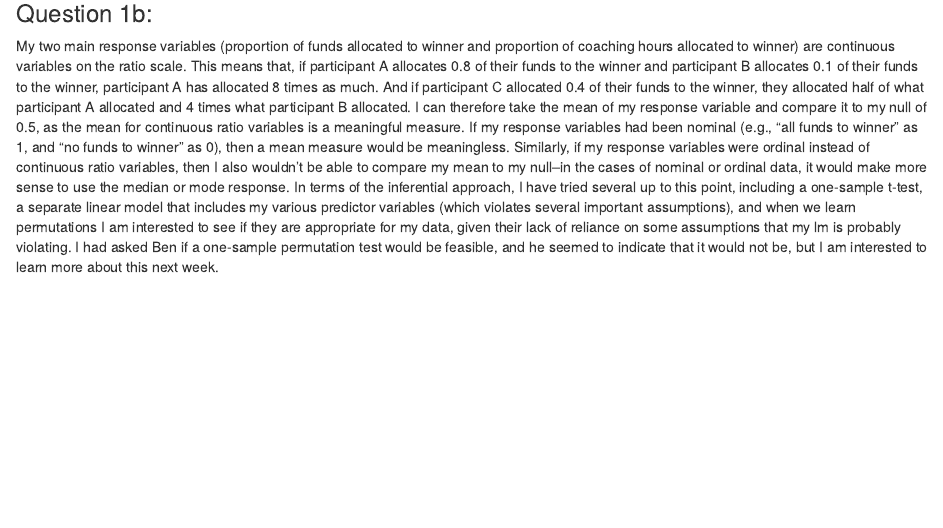
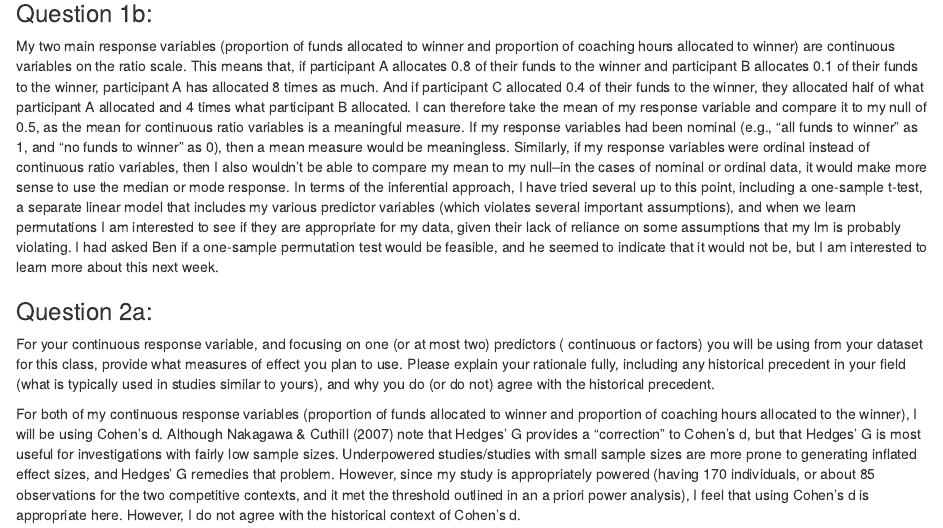
Before and after one commit to noah-mt-smith/QMEE, an R Markdown document (QMEE_HW6.Rmd): the page in a window 1100 px wide, from 910 px down. Rendered offline with R 4.5, knitr and Pandoc, with nearby package versions.

Commit message:
hw6 update

```diff
--- a/QMEE_HW6.Rmd
+++ b/QMEE_HW6.Rmd
@@ -7,3 +7,9 @@
 ### Question 1b:
 
 My two main response variables (proportion of funds allocated to winner and proportion of coaching hours allocated to winner) are continuous variables on the ratio scale. This means that, if participant A allocates 0.8 of their funds to the winner and participant B allocates 0.1 of their funds to the winner, participant A has allocated 8 times as much. And if participant C allocated 0.4 of their funds to the winner, they allocated half of what participant A allocated and 4 times what participant B allocated. I can therefore take the mean of my response variable and compare it to my null of 0.5, as the mean for continuous ratio variables is a meaningful measure. If my response variables had been nominal (e.g., "all funds to winner" as 1, and "no funds to winner" as 0), then a mean measure would be meaningless. Similarly, if my response variables were ordinal instead of continuous ratio variables, then I also wouldn't be able to compare my mean to my null--in the cases of nominal or ordinal data, it would make more sense to use the median or mode response. In terms of the inferential approach, I have tried several up to this point, including a one-sample t-test, a separate linear model that includes my various predictor variables (which violates several important assumptions), and when we learn permutations I am interested to see if they are appropriate for my data, given their lack of reliance on some assumptions that my lm is probably violating. I had asked Ben if a one-sample permutation test would be feasible, and he seemed to indicate that it would not be, but I am interested to learn more about this next week.
+
+### Question 2a:
+
+For your continuous response variable, and focusing on one (or at most two) predictors ( continuous or factors) you will be using from your dataset for this class, provide what measures of effect you plan to use. Please explain your rationale fully, including any historical precedent in your field (what is typically used in studies similar to yours), and why you do (or do not) agree with the historical precedent.
+
+For both of my continuous response variables (proportion of funds allocated to winner and proportion of coaching hours allocated to the winner), I will be using Cohen's d. Although Nakagawa & Cuthill (2007) note that Hedges' G provides a "correction" to Cohen's d, but that Hedges' G is most useful for investigations with fairly low sample sizes. Underpowered studies/studies with small sample sizes are more prone to generating inflated effect sizes, and Hedges' G remedies that problem. However, since my study is appropriately powered (having 170 individuals, or about 85 observations for the two competitive contexts, and it met the threshold outlined in an a priori power analysis), I feel that using Cohen's d is appropriate here. However, I do not agree with the historical context of Cohen's d.
```
